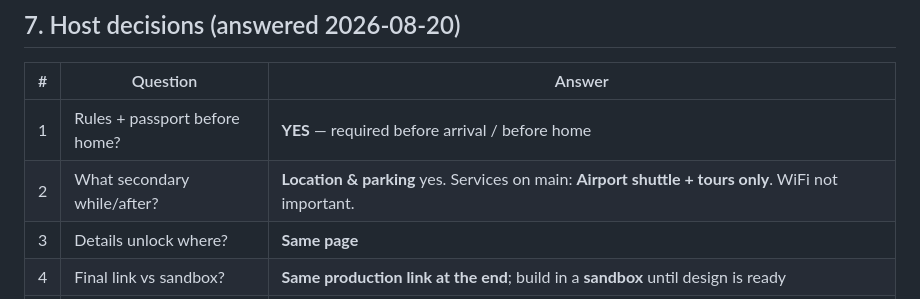
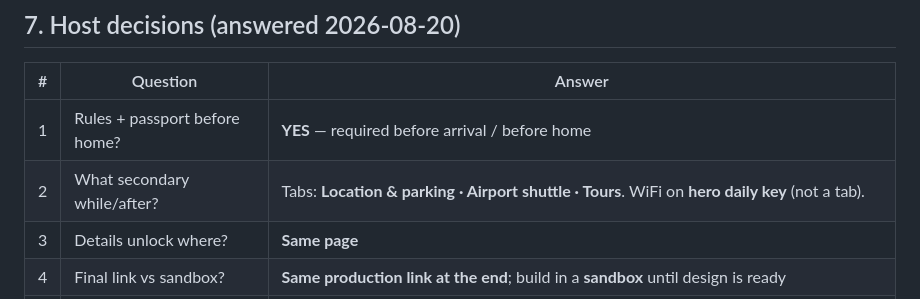
Before and after one commit to nikavibliani-alt/app, a Markdown page: GUEST_CHECKIN_REDESIGN.md, the part around the change. Rendered like a GitHub page.

Commit message:
Fix host decision row: WiFi is hero daily key, not deprioritized
Co-authored-by: nikavibliani-alt <nikavibliani-alt@users.noreply.github.com>

```diff
--- a/GUEST_CHECKIN_REDESIGN.md
+++ b/GUEST_CHECKIN_REDESIGN.md
@@ -341,7 +341,7 @@ Existing `submitService()` / WhatsApp handoff / `checkin_requests` stay.
 | # | Question | Answer |
 |---|----------|--------|
 | 1 | Rules + passport before home? | **YES** — required before arrival / before home |
-| 2 | What secondary while/after? | **Location & parking** yes. Services on main: **Airport shuttle + tours only**. WiFi not important. |
+| 2 | What secondary while/after? | Tabs: **Location & parking · Airport shuttle · Tours**. WiFi on **hero daily key** (not a tab). |
 | 3 | Details unlock where? | **Same page** |
 | 4 | Final link vs sandbox? | **Same production link at the end**; build in a **sandbox** until design is ready |
 | 5 | Frequent use? | **YES** — elevator QR/code + door password + floor/door photo + WiFi daily; full walkthrough only until Checked in |
```
